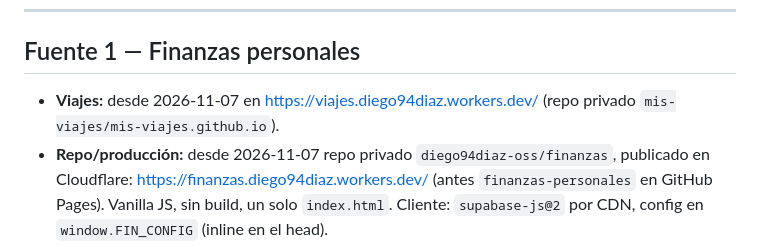
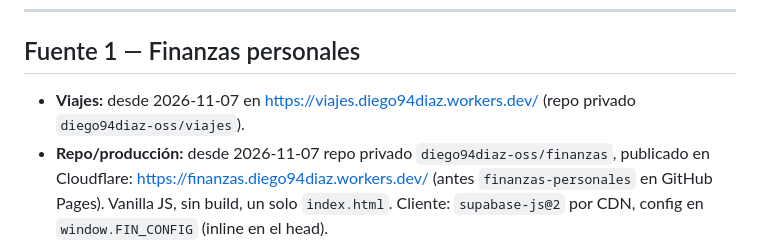
Before and after one commit to diego94diaz-oss/mi-dia, a Markdown page: DATA-SOURCES.md, the part around the change. GitHub-like rendering.

Commit message:
docs: repo de Viajes movido a diego94diaz-oss/viajes y publicación automática
Co-Authored-By: Claude Opus 5.5 <noreply@anthropic.com>

```diff
--- a/DATA-SOURCES.md
+++ b/DATA-SOURCES.md
@@ -23,7 +23,7 @@ Finanzas + Kratos + Inversiones. No se necesitan credenciales nuevas.
 
 ## Fuente 1 — Finanzas personales
 
-- **Viajes:** desde 2026-11-07 en https://viajes.diego94diaz.workers.dev/ (repo privado `mis-viajes/mis-viajes.github.io`).
+- **Viajes:** desde 2026-11-07 en https://viajes.diego94diaz.workers.dev/ (repo privado `diego94diaz-oss/viajes`).
 - **Repo/producción:** desde 2026-11-07 repo privado `diego94diaz-oss/finanzas`, publicado en Cloudflare: https://finanzas.diego94diaz.workers.dev/ (antes `finanzas-personales` en GitHub Pages).
   Vanilla JS, sin build, un solo `index.html`. Cliente: `supabase-js@2` por CDN,
   config en `window.FIN_CONFIG` (inline en el head).
```
